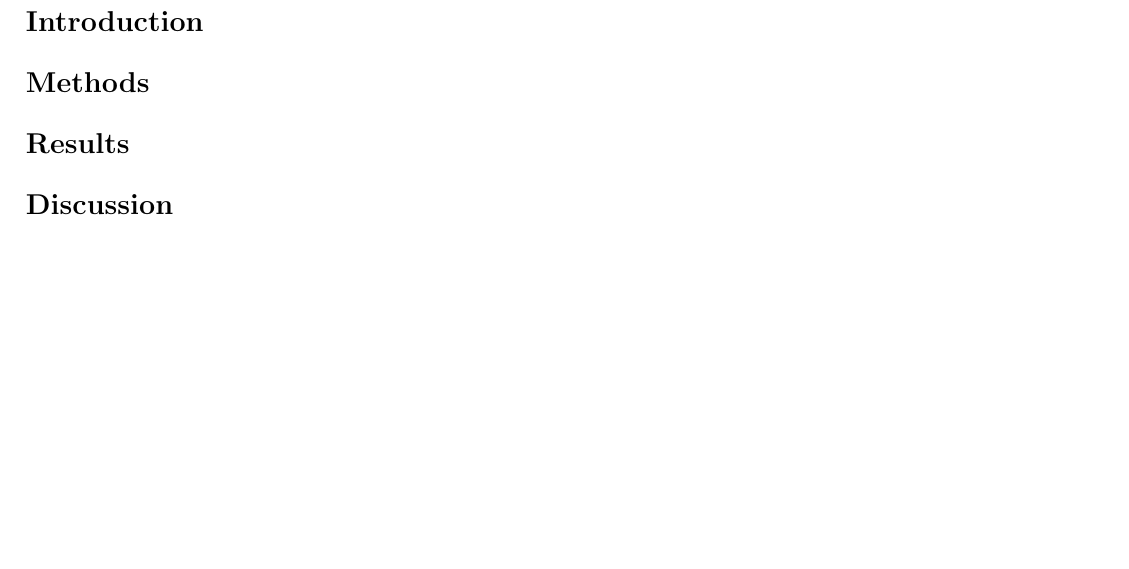
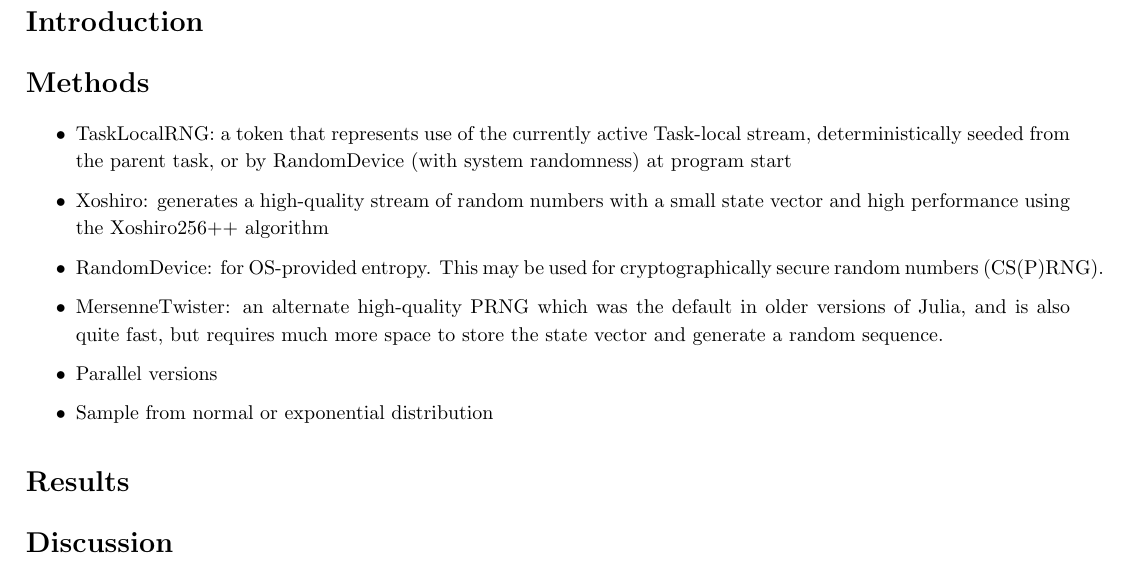
Before and after one commit to NonDairyNeutrino/scientific_computing, a LaTeX document (seminars/sem_1/sem_1.tex): part of the page, cut so that both start at the same text, the shorter picture padded with empty space. Compiled offline with pdfLaTeX.

Commit message:
add list of algorithms

```diff
--- a/seminars/sem_1/sem_1.tex
+++ b/seminars/sem_1/sem_1.tex
@@ -52,6 +52,15 @@ sorting=ynt
 
     \section*{Methods}
 
+        \begin{itemize}
+            \item TaskLocalRNG: a token that represents use of the currently active Task-local stream, deterministically seeded from the parent task, or by RandomDevice (with system randomness) at program start
+            \item Xoshiro: generates a high-quality stream of random numbers with a small state vector and high performance using the Xoshiro256++ algorithm
+            \item RandomDevice: for OS-provided entropy. This may be used for cryptographically secure random numbers (CS(P)RNG).
+            \item MersenneTwister: an alternate high-quality PRNG which was the default in older versions of Julia, and is also quite fast, but requires much more space to store the state vector and generate a random sequence.
+            \item Parallel versions
+            \item Sample from normal or exponential distribution
+        \end{itemize}
+
     \section*{Results}
 
     \section*{Discussion}
```
